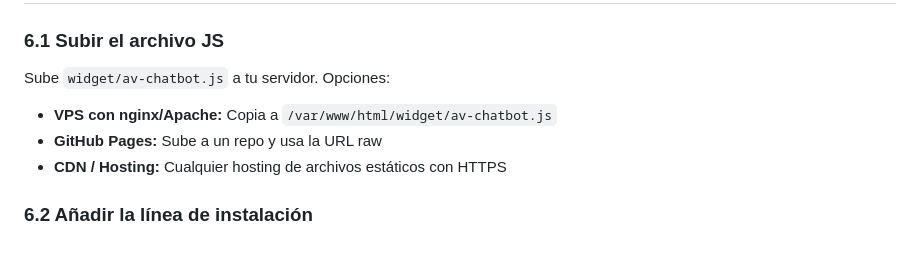
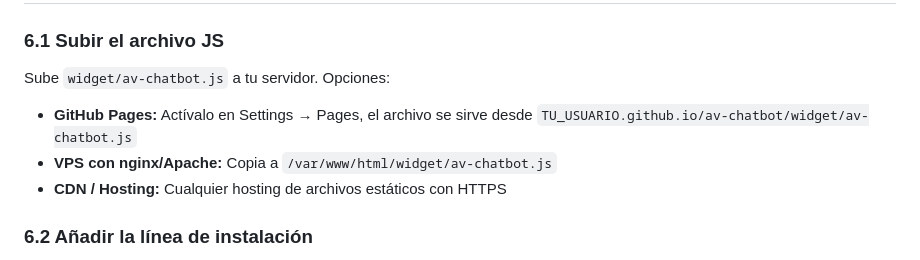
Before and after one commit to ivzc07/av-chatbot, a Markdown page: docs/GUIA_INSTALACION.md, the part around the change. Drawn GitHub-style.

```diff
--- a/docs/GUIA_INSTALACION.md
+++ b/docs/GUIA_INSTALACION.md
@@ -148,8 +148,8 @@ El workflow lee el token y el Chat ID desde la pestaña "Conocimiento" de Google
 
 Sube `widget/av-chatbot.js` a tu servidor. Opciones:
 
+- **GitHub Pages:** Actívalo en Settings → Pages, el archivo se sirve desde `TU_USUARIO.github.io/av-chatbot/widget/av-chatbot.js`
 - **VPS con nginx/Apache:** Copia a `/var/www/html/widget/av-chatbot.js`
-- **GitHub Pages:** Sube a un repo y usa la URL raw
 - **CDN / Hosting:** Cualquier hosting de archivos estáticos con HTTPS
 
 ### 6.2 Añadir la línea de instalación
```
Also changed, not shown: README.md (+5 -3 lines).
